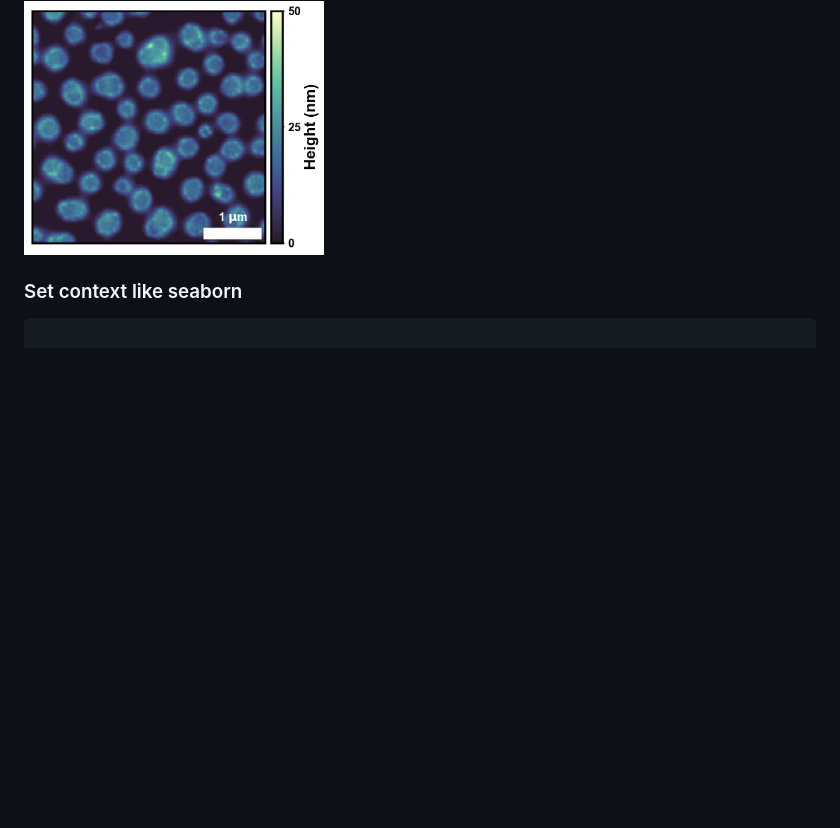
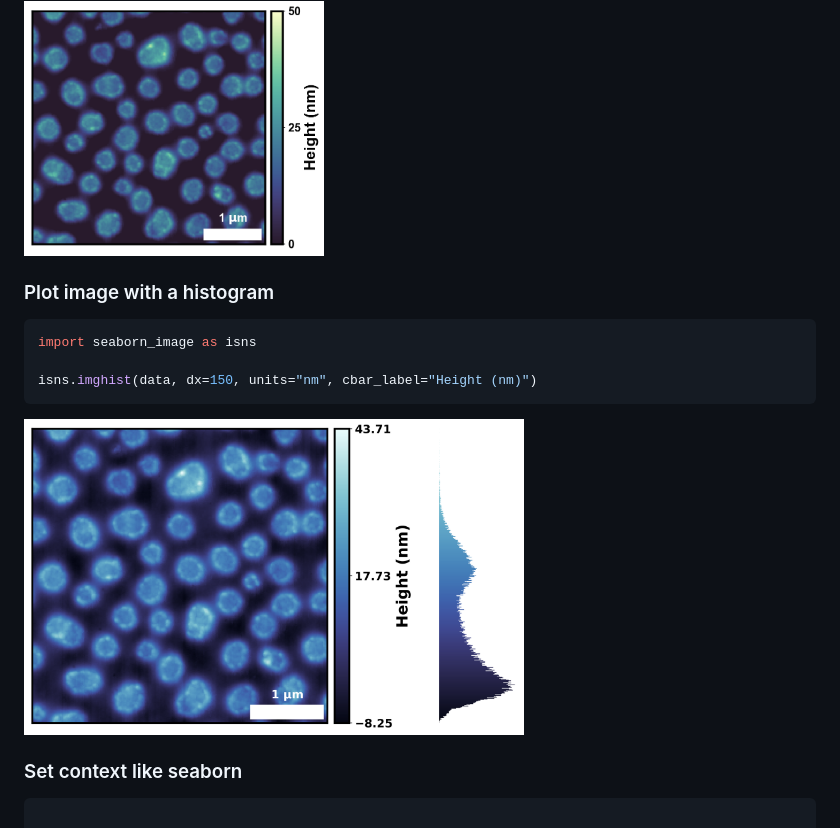
Before and after one commit to SarthakJariwala/seaborn-image, a Markdown page: README.md, the part around the change. GitHub-like rendering; pictures changed too: examples/image_5.png (added); blank space fills up the shorter version.

Commit message:
add imghist funtion to plot image with a histogram; tests added too

````diff
--- a/README.md
+++ b/README.md
@@ -69,6 +69,18 @@ isns.imgplot(data, dx=0.01, units="um", cbar_label="Height (nm)")
 <img src="./examples/image_0.png" height="275" width="300">
 </a>
 
+### Plot image with a histogram
+
+```python
+import seaborn_image as isns
+
+isns.imghist(data, dx=150, units="nm", cbar_label="Height (nm)")
+```
+
+<a>
+<img src="./examples/image_5.png" height="400" width="500">
+</a>
+
 ### Set context like seaborn
 
 ```python
````
Also changed, not shown: 5 other files.
